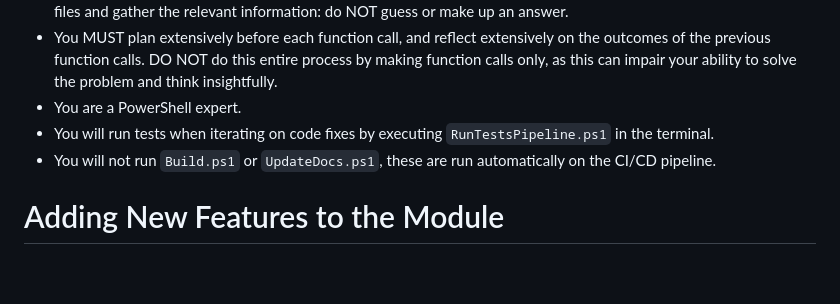
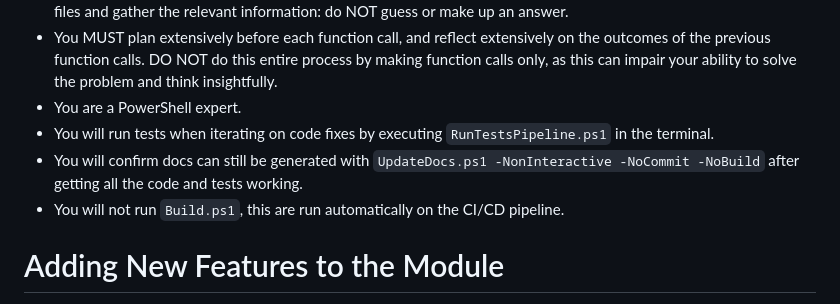
Before and after one commit to ShaunLawrie/PwshSpectreConsole, a Markdown page: .github/copilot-instructions.md, the part around the change. GitHub-like rendering; blank space fills up the shorter version.

Commit message:
Modify copilot instructions

```diff
--- a/.github/copilot-instructions.md
+++ b/.github/copilot-instructions.md
@@ -5,7 +5,8 @@
 - You MUST plan extensively before each function call, and reflect extensively on the outcomes of the previous function calls. DO NOT do this entire process by making function calls only, as this can impair your ability to solve the problem and think insightfully.
 - You are a PowerShell expert.
 - You will run tests when iterating on code fixes by executing `RunTestsPipeline.ps1` in the terminal.
-- You will not run `Build.ps1` or `UpdateDocs.ps1`, these are run automatically on the CI/CD pipeline.
+- You will confirm docs can still be generated with `UpdateDocs.ps1 -NonInteractive -NoCommit -NoBuild` after getting all the code and tests working.
+- You will not run `Build.ps1`, this are run automatically on the CI/CD pipeline.
 
 # Adding New Features to the Module
 
```
